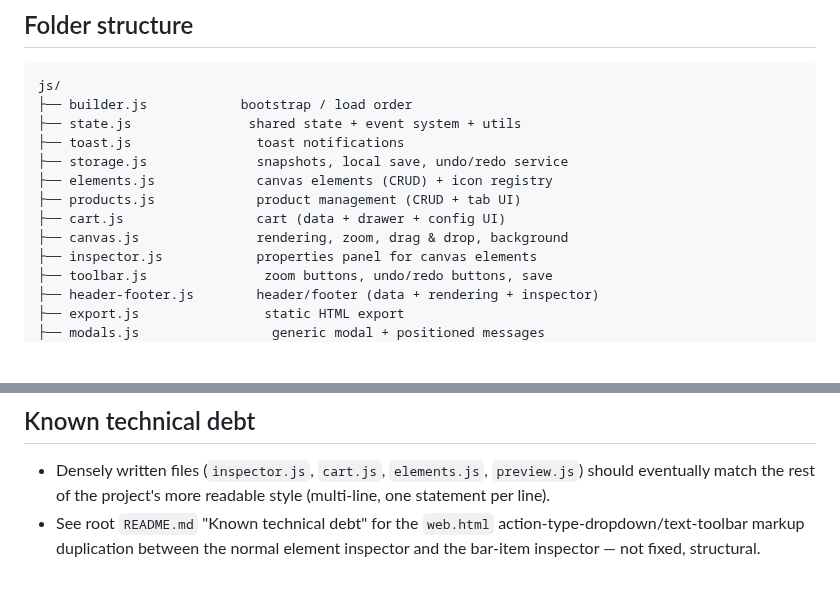
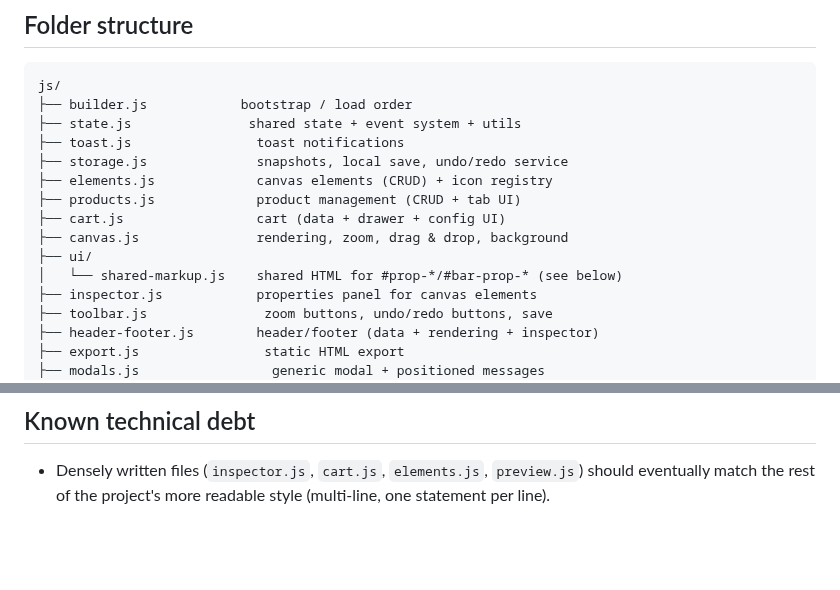
Before and after one commit to KubaM381/WebBuilder, a Markdown page: js/README.md, 2 parts joined by grey strips. GitHub-like rendering; blank space fills up the shorter version.

```diff
--- a/js/README.md
+++ b/js/README.md
@@ -19,6 +19,8 @@ js/
 ├── products.js             product management (CRUD + tab UI)
 ├── cart.js                 cart (data + drawer + config UI)
 ├── canvas.js               rendering, zoom, drag & drop, background
+├── ui/
+│   └── shared-markup.js    shared HTML for #prop-*/#bar-prop-* (see below)
 ├── inspector.js            properties panel for canvas elements
 ├── toolbar.js               zoom buttons, undo/redo buttons, save
 ├── header-footer.js        header/footer (data + rendering + inspector)
@@ -194,6 +221,3 @@ UI layer (`supabase-ui.js`) — **details and rationale in
 - Densely written files (`inspector.js`, `cart.js`, `elements.js`,
   `preview.js`) should eventually match the rest of the project's more
   readable style (multi-line, one statement per line).
-- See root `README.md` "Known technical debt" for the `web.html`
-  action-type-dropdown/text-toolbar markup duplication between the normal
-  element inspector and the bar-item inspector — not fixed, structural.
```
Also changed, not shown: other parts of js/README.md (+32 -7 lines).
